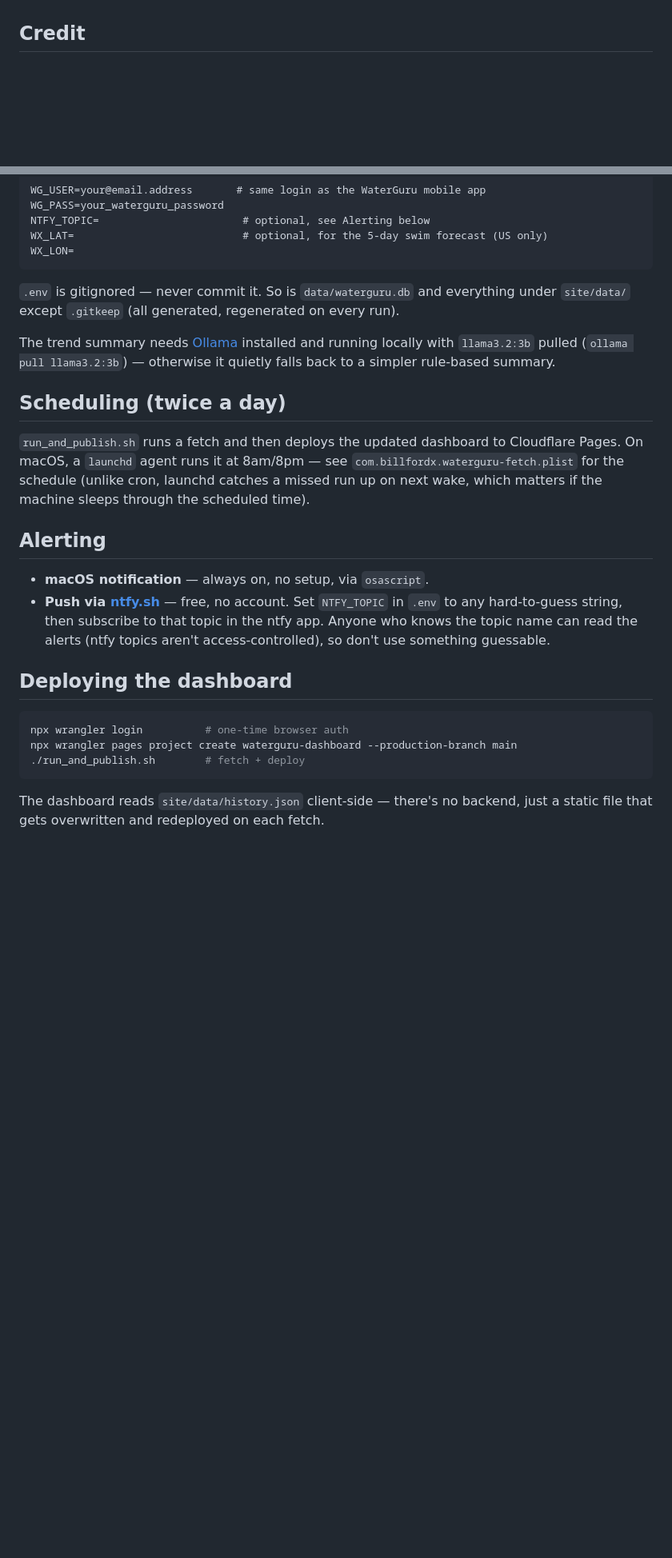
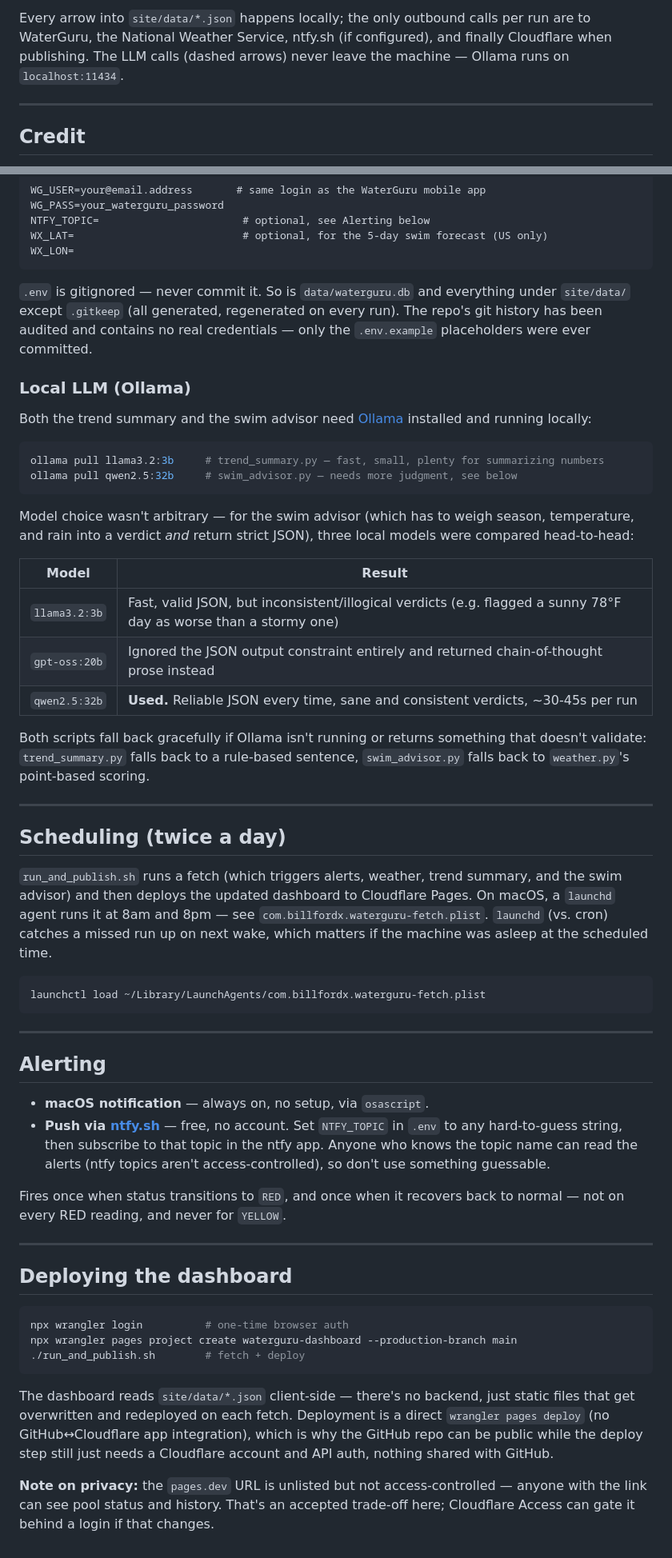
Before and after one commit to billford/waterguru-dashboard, a Markdown page: README.md, 2 parts joined by grey strips. Shown at 80% size. Drawn GitHub-style; blank space fills up the shorter version.

Commit message:
Expand README with full architecture diagram and detailed docs

````diff
--- a/README.md
+++ b/README.md
@@ -9,3 +91,9 @@ Live example: https://waterguru-dashboard.pages.dev
+Every arrow into `site/data/*.json` happens locally; the only outbound calls per
+run are to WaterGuru, the National Weather Service, ntfy.sh (if configured), and
+finally Cloudflare when publishing. The LLM calls (dashed arrows) never leave the
+machine — Ollama runs on `localhost:11434`.
+
+---
 
 ## Credit
 
@@ -87,19 +154,49 @@ WX_LON=
 ```
 
 `.env` is gitignored — never commit it. So is `data/waterguru.db` and everything
-under `site/data/` except `.gitkeep` (all generated, regenerated on every run).
+under `site/data/` except `.gitkeep` (all generated, regenerated on every run). The
+repo's git history has been audited and contains no real credentials — only the
+`.env.example` placeholders were ever committed.
 
-The trend summary needs [Ollama](https://ollama.com) installed and running
-locally with `llama3.2:3b` pulled (`ollama pull llama3.2:3b`) — otherwise it
-quietly falls back to a simpler rule-based summary.
+### Local LLM (Ollama)
+
+Both the trend summary and the swim advisor need [Ollama](https://ollama.com)
+installed and running locally:
+
+```bash
+ollama pull llama3.2:3b     # trend_summary.py — fast, small, plenty for summarizing numbers
+ollama pull qwen2.5:32b     # swim_advisor.py — needs more judgment, see below
+```
+
+Model choice wasn't arbitrary — for the swim advisor (which has to weigh season,
+temperature, and rain into a verdict *and* return strict JSON), three local models
+were compared head-to-head:
+
+| Model | Result |
+|---|---|
+| `llama3.2:3b` | Fast, valid JSON, but inconsistent/illogical verdicts (e.g. flagged a sunny 78°F day as worse than a stormy one) |
+| `gpt-oss:20b` | Ignored the JSON output constraint entirely and returned chain-of-thought prose instead |
+| `qwen2.5:32b` | **Used.** Reliable JSON every time, sane and consistent verdicts, ~30-45s per run |
+
+Both scripts fall back gracefully if Ollama isn't running or returns something
+that doesn't validate: `trend_summary.py` falls back to a rule-based sentence,
+`swim_advisor.py` falls back to `weather.py`'s point-based scoring.
+
+---
 
 ## Scheduling (twice a day)
 
-`run_and_publish.sh` runs a fetch and then deploys the updated dashboard to
-Cloudflare Pages. On macOS, a `launchd` agent runs it at 8am/8pm — see
-`com.billfordx.waterguru-fetch.plist` for the schedule (unlike cron, launchd
-catches a missed run up on next wake, which matters if the machine sleeps
-through the scheduled time).
+`run_and_publish.sh` runs a fetch (which triggers alerts, weather, trend summary,
+and the swim advisor) and then deploys the updated dashboard to Cloudflare Pages.
+On macOS, a `launchd` agent runs it at 8am and 8pm — see
+`com.billfordx.waterguru-fetch.plist`. `launchd` (vs. cron) catches a missed run
+up on next wake, which matters if the machine was asleep at the scheduled time.
+
+```bash
+launchctl load ~/Library/LaunchAgents/com.billfordx.waterguru-fetch.plist
+```
+
+---
 
 ## Alerting
 
@@ -109,6 +206,11 @@ through the scheduled time).
   app. Anyone who knows the topic name can read the alerts (ntfy topics aren't
   access-controlled), so don't use something guessable.
 
+Fires once when status transitions to `RED`, and once when it recovers back to
+normal — not on every RED reading, and never for `YELLOW`.
+
+---
+
 ## Deploying the dashboard
 
 ```bash
@@ -117,5 +219,12 @@ npx wrangler pages project create waterguru-dashboard --production-branch main
 ./run_and_publish.sh        # fetch + deploy
 ```
 
-The dashboard reads `site/data/history.json` client-side — there's no backend,
-just a static file that gets overwritten and redeployed on each fetch.
+The dashboard reads `site/data/*.json` client-side — there's no backend, just
+static files that get overwritten and redeployed on each fetch. Deployment is a
+direct `wrangler pages deploy` (no GitHub↔Cloudflare app integration), which is
+why the GitHub repo can be public while the deploy step still just needs a
+Cloudflare account and API auth, nothing shared with GitHub.
+
+**Note on privacy:** the `pages.dev` URL is unlisted but not access-controlled —
+anyone with the link can see pool status and history. That's an accepted
+trade-off here; Cloudflare Access can gate it behind a login if that changes.
````
Also changed, not shown: other parts of README.md (+104 -43 lines).
